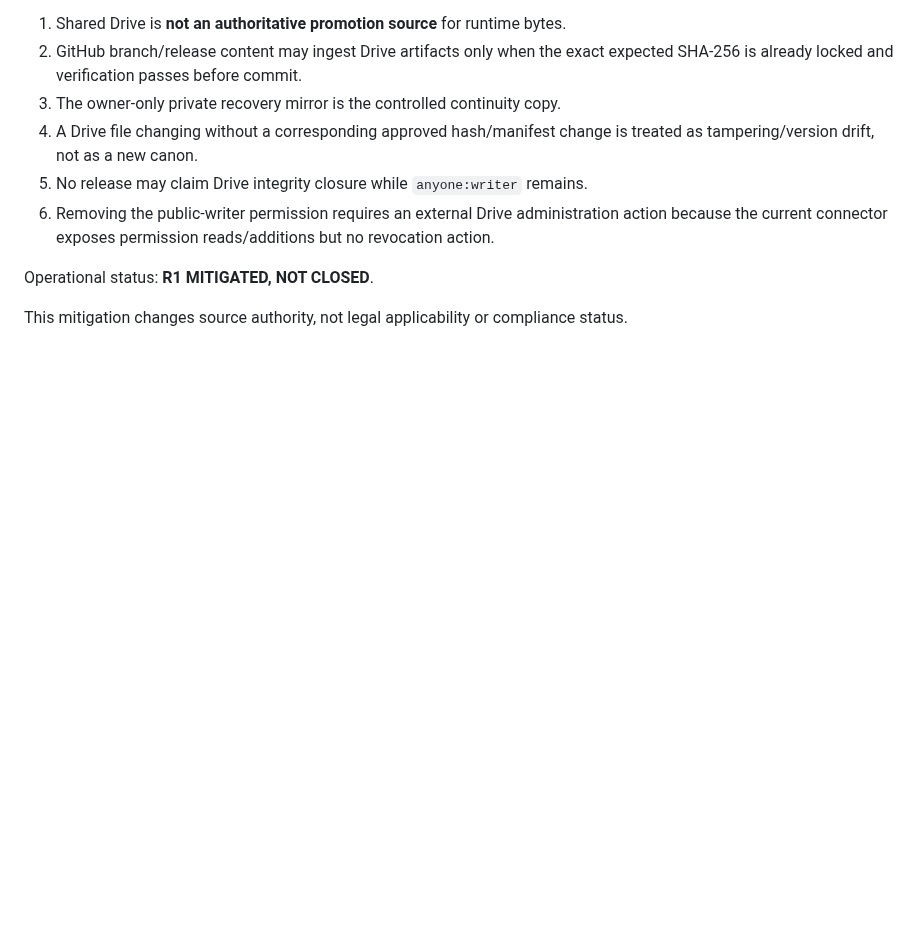
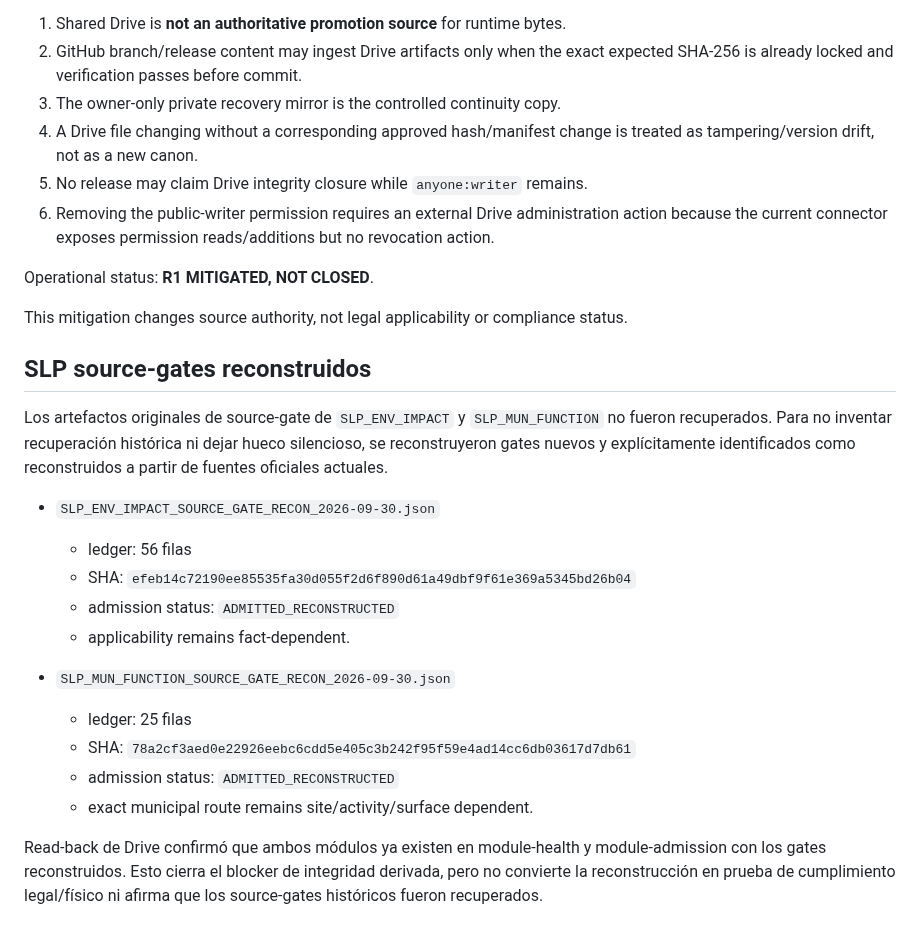
Before and after one commit to romerobarcenabraulio-hash/ROCA-TAX, a Markdown page: compliance-cockpit/INTEGRITY_BLOCKERS.md, the part around the change. GitHub-like rendering; blank space fills up the shorter version.

Commit message:
Close SLP derived integrity blocker with reconstructed source gates

```diff
--- a/compliance-cockpit/INTEGRITY_BLOCKERS.md
+++ b/compliance-cockpit/INTEGRITY_BLOCKERS.md
@@ -140,3 +140,22 @@ Until that permission is removed and independently re-read:
 Operational status: **R1 MITIGATED, NOT CLOSED**.
 
 This mitigation changes source authority, not legal applicability or compliance status.
+
+
+## SLP source-gates reconstruidos
+
+Los artefactos originales de source-gate de `SLP_ENV_IMPACT` y `SLP_MUN_FUNCTION` no fueron recuperados. Para no inventar recuperación histórica ni dejar hueco silencioso, se reconstruyeron gates nuevos y explícitamente identificados como reconstruidos a partir de fuentes oficiales actuales.
+
+- `SLP_ENV_IMPACT_SOURCE_GATE_RECON_2026-09-30.json`
+  - ledger: 56 filas
+  - SHA: `efeb14c72190ee85535fa30d055f2d6f890d61a49dbf9f61e369a5345bd26b04`
+  - admission status: `ADMITTED_RECONSTRUCTED`
+  - applicability remains fact-dependent.
+
+- `SLP_MUN_FUNCTION_SOURCE_GATE_RECON_2026-09-30.json`
+  - ledger: 25 filas
+  - SHA: `78a2cf3aed0e22926eebc6cdd5e405c3b242f95f59e4ad14cc6db03617d7db61`
+  - admission status: `ADMITTED_RECONSTRUCTED`
+  - exact municipal route remains site/activity/surface dependent.
+
+Read-back de Drive confirmó que ambos módulos ya existen en module-health y module-admission con los gates reconstruidos. Esto cierra el blocker de integridad derivada, pero no convierte la reconstrucción en prueba de cumplimiento legal/físico ni afirma que los source-gates históricos fueron recuperados.
```
